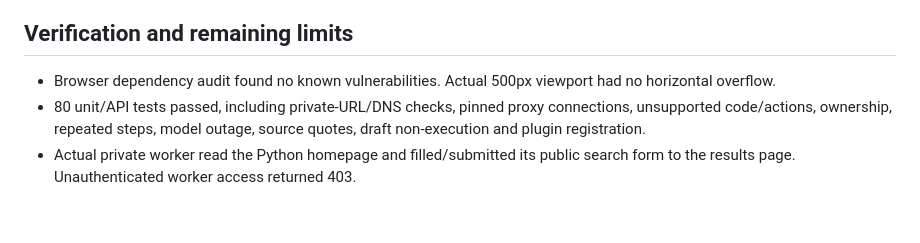
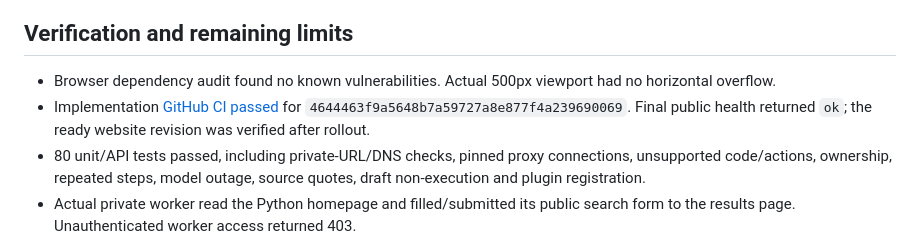
Before and after one commit to anirbanhere/Saathi_Home_Agent, a Markdown page: docs/hybrid-browser.md, the part around the change. GitHub-like rendering; blank space fills up the shorter version.

```diff
--- a/docs/hybrid-browser.md
+++ b/docs/hybrid-browser.md
@@ -45,6 +45,7 @@ For a rebuild, first verify tests, `gcloud meta list-files-for-upload` and a cre
 ## Verification and remaining limits
 
 - Browser dependency audit found no known vulnerabilities. Actual 500px viewport had no horizontal overflow.
+- Implementation [GitHub CI passed](https://github.com/anirbanhere/Saathi_Home_Agent/actions/runs/40358466068) for `4644463f9a5648b7a59727a8e877f4a239690069`. Final public health returned `ok`; the ready website revision was verified after rollout.
 - 80 unit/API tests passed, including private-URL/DNS checks, pinned proxy connections, unsupported code/actions, ownership, repeated steps, model outage, source quotes, draft non-execution and plugin registration.
 - Actual private worker read the Python homepage and filled/submitted its public search form to the results page. Unauthenticated worker access returned 403.
 - A fresh public visitor invoked the private worker through the website, saved page evidence, repeated the same step safely, and retrieved persisted history. Actual website form interaction completed and displayed the source. No browser console errors/warnings were present.
```
Also changed, not shown: HANDOFF.md (+1 -1 lines), docs/hosted-deployment.md (+1 -0 lines).
